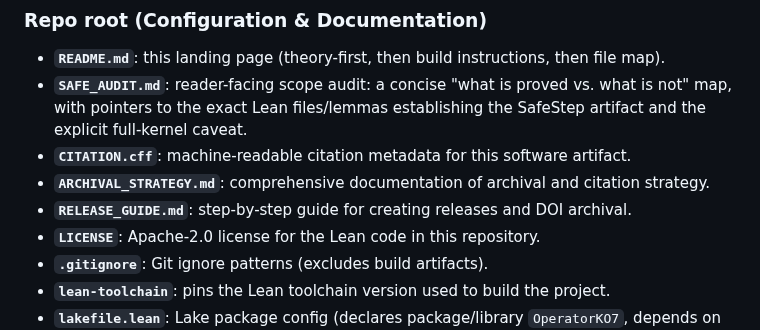
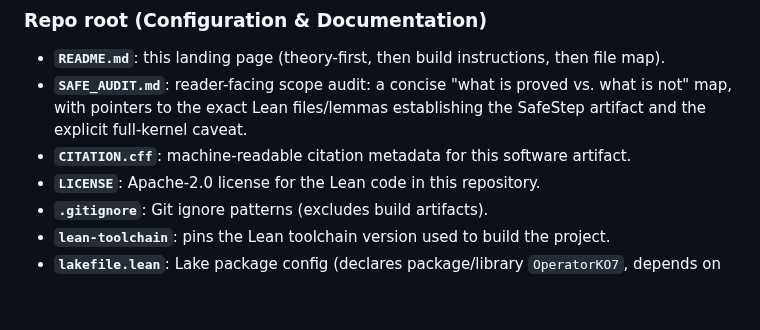
Before and after one commit to MosesRahnama/OperatorKO7, a Markdown page: README.md, the part around the change. GitHub-like rendering; blank space fills up the shorter version.

Commit message:
Remove maintainer-only documentation files from public file guide

```diff
--- a/README.md
+++ b/README.md
@@ -158,8 +158,6 @@ Every file in this repository exists for one of: (i) the paper source/license, (
 - **`README.md`**: this landing page (theory-first, then build instructions, then file map).
 - **`SAFE_AUDIT.md`**: reader-facing scope audit: a concise "what is proved vs. what is not" map, with pointers to the exact Lean files/lemmas establishing the SafeStep artifact and the explicit full-kernel caveat.
 - **`CITATION.cff`**: machine-readable citation metadata for this software artifact.
-- **`ARCHIVAL_STRATEGY.md`**: comprehensive documentation of archival and citation strategy.
-- **`RELEASE_GUIDE.md`**: step-by-step guide for creating releases and DOI archival.
 - **`LICENSE`**: Apache-2.0 license for the Lean code in this repository.
 - **`.gitignore`**: Git ignore patterns (excludes build artifacts).
 - **`lean-toolchain`**: pins the Lean toolchain version used to build the project.
```
